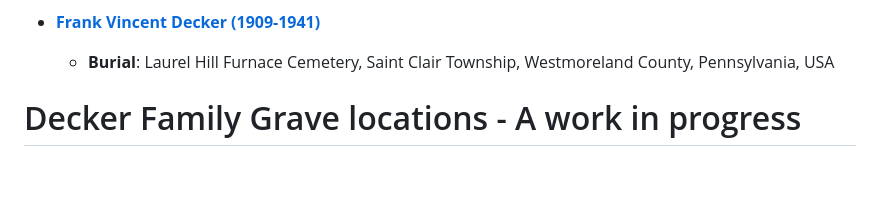
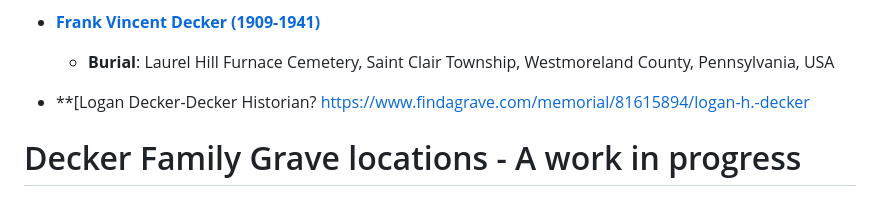
Before and after one commit to Deck-J/geneology, a Markdown page: README.md, the part around the change. Rendered like a GitHub page; blank space fills up the shorter version.

```diff
--- a/README.md
+++ b/README.md
@@ -368,6 +368,7 @@ Below are **confirmed burials** from Find a Grave for individuals appearing in t
 - **[Frank Vincent Decker (1909-1941)](https://www.findagrave.com/memorial/125484972/frank-vincent-decker)**
   - **Burial**: Laurel Hill Furnace Cemetery, Saint Clair Township, Westmoreland County, Pennsylvania, USA
 
+- **[Logan Decker-Decker Historian? https://www.findagrave.com/memorial/81615894/logan-h.-decker
 
 # Decker Family Grave locations - A work in progress
 
```
